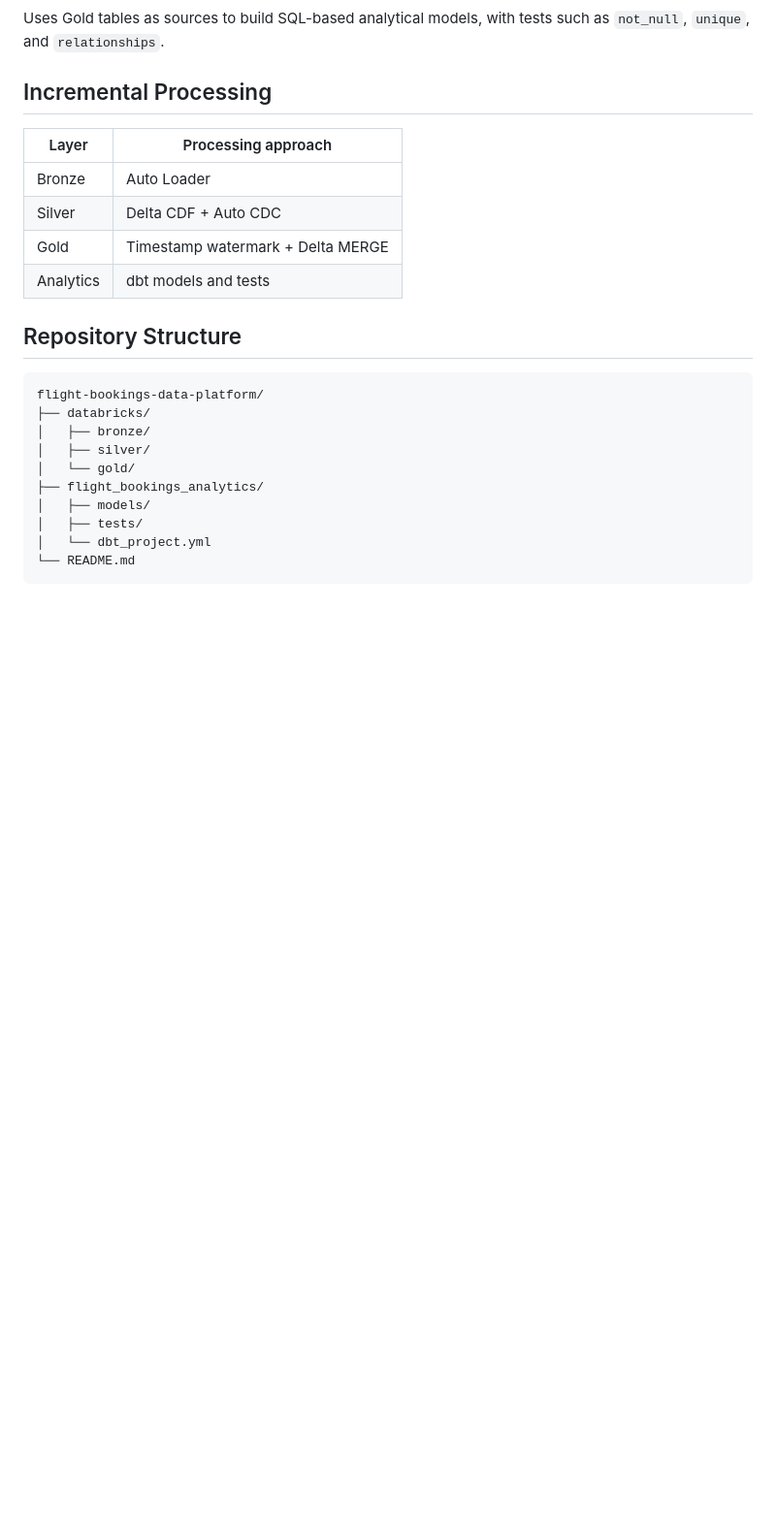
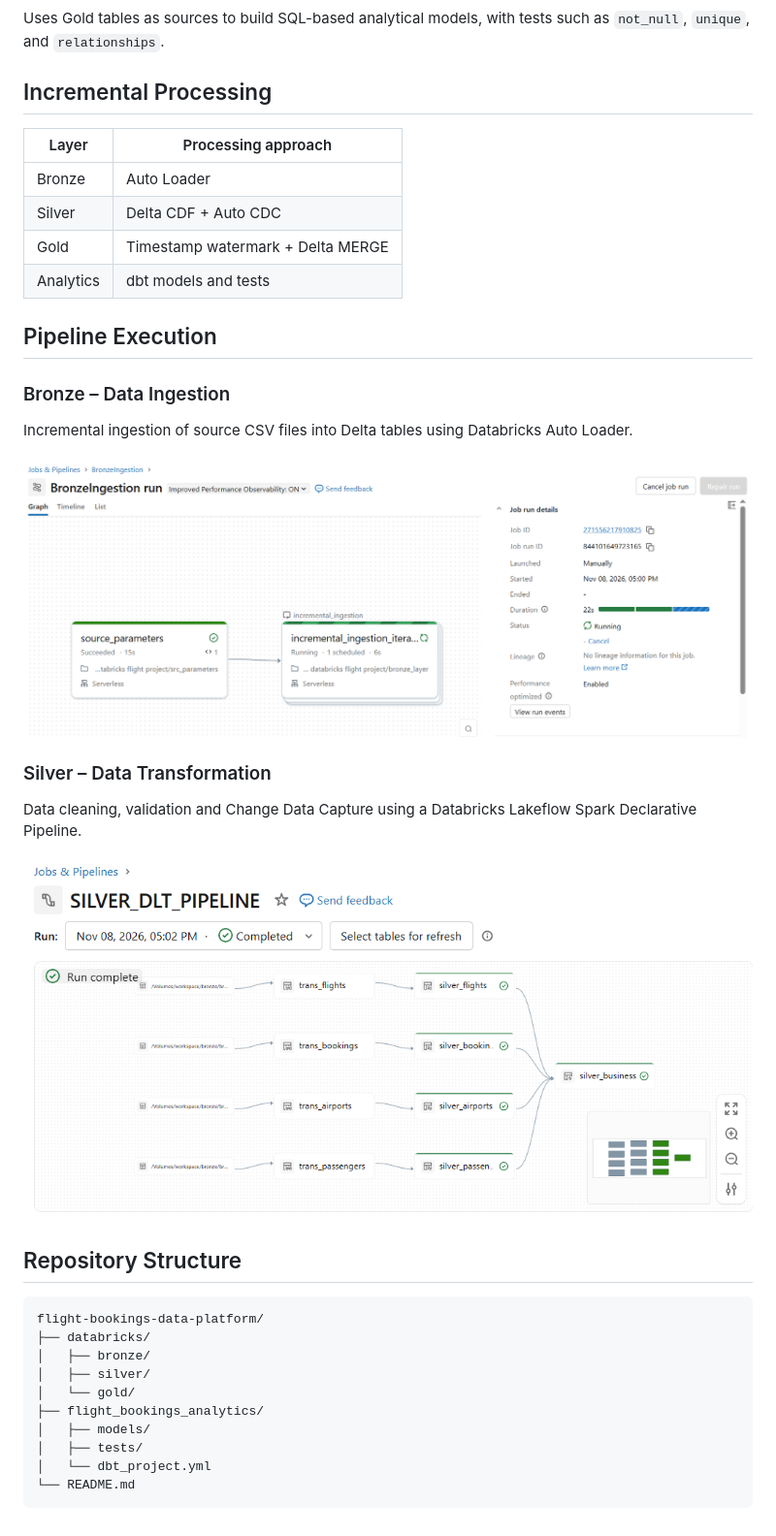
Before and after one commit to sevdaimany/flight-bookings-data-platform, a Markdown page: README.md, the part around the change. Shown at 97% size. GitHub-like rendering; pictures changed too: images/bronze-ingestion-job.png (added), images/silver-dlt-pipeline.png (added); blank space fills up the shorter version.

Commit message:
add images

````diff
--- a/README.md
+++ b/README.md
@@ -68,6 +68,18 @@ Uses Gold tables as sources to build SQL-based analytical models, with tests suc
 | Gold      | Timestamp watermark + Delta MERGE |
 | Analytics | dbt models and tests              |
 
+## Pipeline Execution
+
+### Bronze – Data Ingestion
+Incremental ingestion of source CSV files into Delta tables using Databricks Auto Loader.
+
+![Bronze Ingestion Job](images/bronze-ingestion-job.png)
+
+### Silver – Data Transformation
+Data cleaning, validation and Change Data Capture using a Databricks Lakeflow Spark Declarative Pipeline.
+
+![Silver DLT Pipeline](images/silver-dlt-pipeline.png)
+
 ## Repository Structure
 
 ```
````
